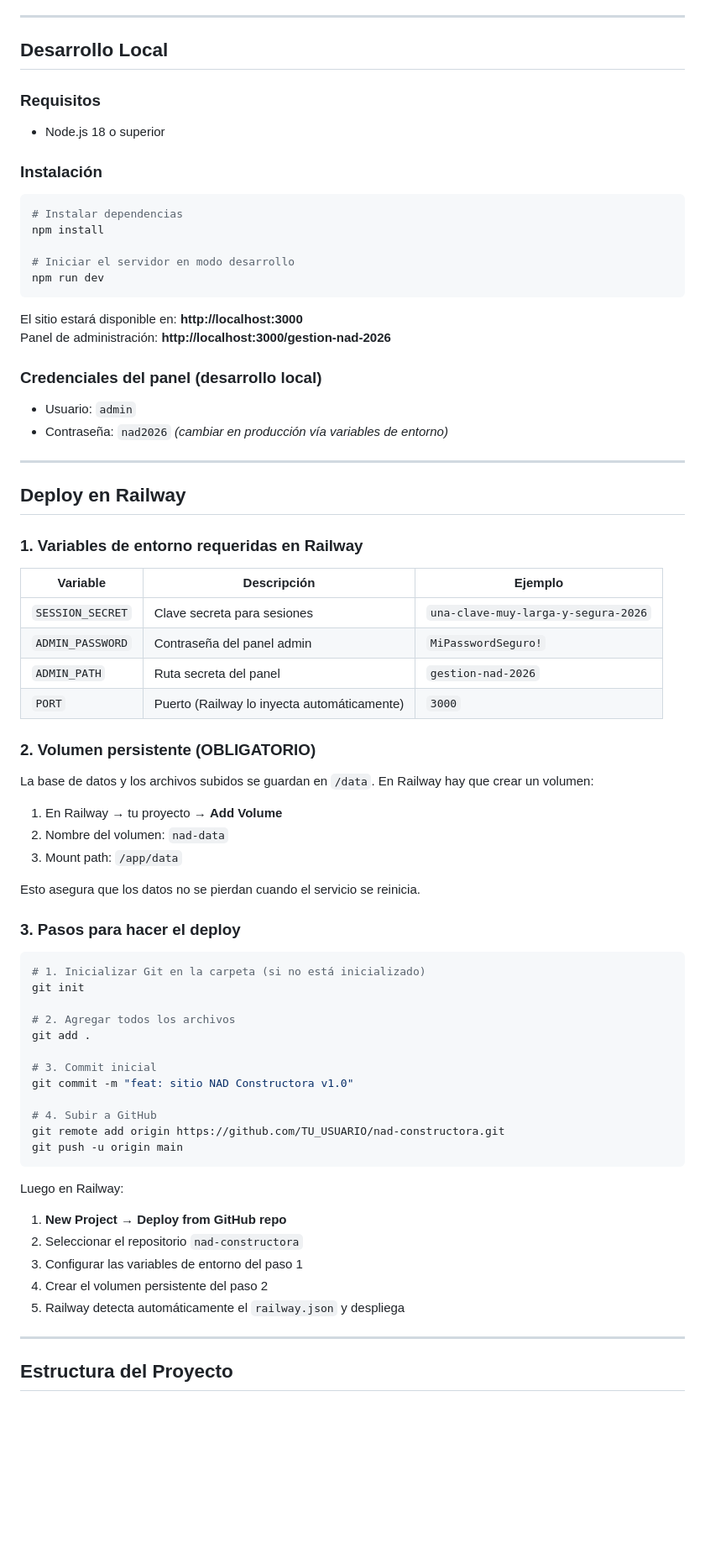
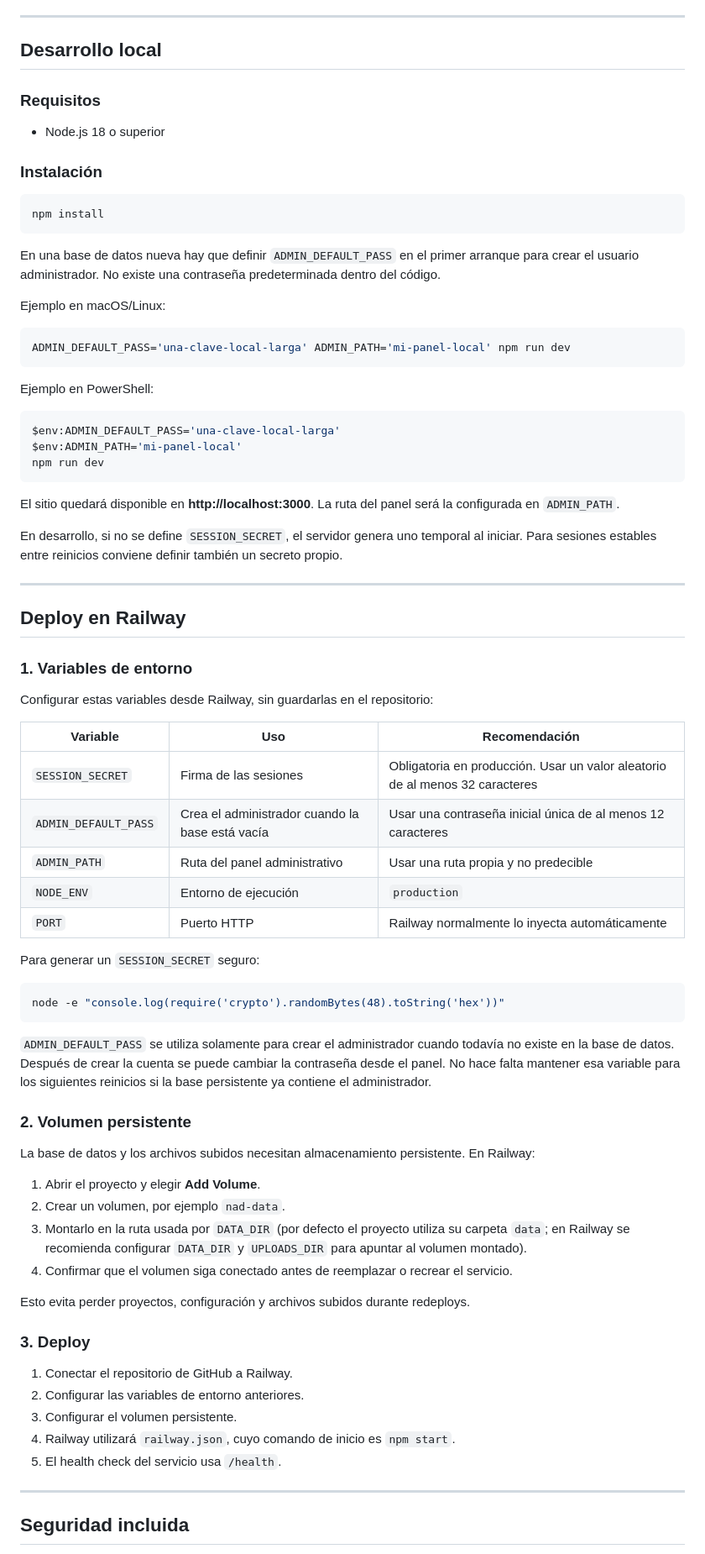
Before and after one commit to AngelEscobar-Dev/nadv2, a Markdown page: README.md, the part around one of its changes. Shown at 84% size. Rendered like a GitHub page; blank space fills up the shorter version.

````diff
--- a/README.md
+++ b/README.md
@@ -11,7 +11,7 @@ Sitio web corporativo con panel de administración CMS integrado para gestión d
 
 ---
 
-## Desarrollo Local
+## Desarrollo local
 
 ### Requisitos
 - Node.js 18 o superior
@@ -19,68 +19,73 @@ Sitio web corporativo con panel de administración CMS integrado para gestión d
 ### Instalación
 
 ```bash
-# Instalar dependencias
 npm install
+```
 
-# Iniciar el servidor en modo desarrollo
+En una base de datos nueva hay que definir `ADMIN_DEFAULT_PASS` en el primer arranque para crear el usuario administrador. No existe una contraseña predeterminada dentro del código.
+
+Ejemplo en macOS/Linux:
+
+```bash
+ADMIN_DEFAULT_PASS='una-clave-local-larga' ADMIN_PATH='mi-panel-local' npm run dev
+```
+
+Ejemplo en PowerShell:
+
+```powershell
+$env:ADMIN_DEFAULT_PASS='una-clave-local-larga'
+$env:ADMIN_PATH='mi-panel-local'
 npm run dev
 ```
 
-El sitio estará disponible en: **http://localhost:3000**
-Panel de administración: **http://localhost:3000/gestion-nad-2026**
+El sitio quedará disponible en **http://localhost:3000**. La ruta del panel será la configurada en `ADMIN_PATH`.
 
-### Credenciales del panel (desarrollo local)
-- Usuario: `admin`
-- Contraseña: `nad2026` *(cambiar en producción vía variables de entorno)*
+En desarrollo, si no se define `SESSION_SECRET`, el servidor genera uno temporal al iniciar. Para sesiones estables entre reinicios conviene definir también un secreto propio.
 
 ---
 
 ## Deploy en Railway
 
-### 1. Variables de entorno requeridas en Railway
+### 1. Variables de entorno
 
-| Variable | Descripción | Ejemplo |
+Configurar estas variables desde Railway, sin guardarlas en el repositorio:
+
+| Variable | Uso | Recomendación |
 |---|---|---|
-| `SESSION_SECRET` | Clave secreta para sesiones | `una-clave-muy-larga-y-segura-2026` |
-| `ADMIN_PASSWORD` | Contraseña del panel admin | `MiPasswordSeguro!` |
-| `ADMIN_PATH` | Ruta secreta del panel | `gestion-nad-2026` |
-| `PORT` | Puerto (Railway lo inyecta automáticamente) | `3000` |
+| `SESSION_SECRET` | Firma de las sesiones | Obligatoria en producción. Usar un valor aleatorio de al menos 32 caracteres |
+| `ADMIN_DEFAULT_PASS` | Crea el administrador cuando la base está vacía | Usar una contraseña inicial única de al menos 12 caracteres |
+| `ADMIN_PATH` | Ruta del panel administrativo | Usar una ruta propia y no predecible |
+| `NODE_ENV` | Entorno de ejecución | `production` |
+| `PORT` | Puerto HTTP | Railway normalmente lo inyecta automáticamente |
 
-### 2. Volumen persistente (OBLIGATORIO)
-
-La base de datos y los archivos subidos se guardan en `/data`. En Railway hay que crear un volumen:
-
-1. En Railway → tu proyecto → **Add Volume**
-2. Nombre del volumen: `nad-data`
-3. Mount path: `/app/data`
-
-Esto asegura que los datos no se pierdan cuando el servicio se reinicia.
-
-### 3. Pasos para hacer el deploy
+Para generar un `SESSION_SECRET` seguro:
 
 ```bash
-# 1. Inicializar Git en la carpeta (si no está inicializado)
-git init
-
-# 2. Agregar todos los archivos
-git add .
-
-# 3. Commit inicial
-git commit -m "feat: sitio NAD Constructora v1.0"
-
-# 4. Subir a GitHub
-git remote add origin https://github.com/TU_USUARIO/nad-constructora.git
-git push -u origin main
+node -e "console.log(require('crypto').randomBytes(48).toString('hex'))"
 ```
 
-Luego en Railway:
-1. **New Project → Deploy from GitHub repo**
-2. Seleccionar el repositorio `nad-constructora`
-3. Configurar las variables de entorno del paso 1
-4. Crear el volumen persistente del paso 2
-5. Railway detecta automáticamente el `railway.json` y despliega
+`ADMIN_DEFAULT_PASS` se utiliza solamente para crear el administrador cuando todavía no existe en la base de datos. Después de crear la cuenta se puede cambiar la contraseña desde el panel. No hace falta mantener esa variable para los siguientes reinicios si la base persistente ya contiene el administrador.
+
+### 2. Volumen persistente
+
+La base de datos y los archivos subidos necesitan almacenamiento persistente. En Railway:
+
+1. Abrir el proyecto y elegir **Add Volume**.
+2. Crear un volumen, por ejemplo `nad-data`.
+3. Montarlo en la ruta usada por `DATA_DIR` (por defecto el proyecto utiliza su carpeta `data`; en Railway se recomienda configurar `DATA_DIR` y `UPLOADS_DIR` para apuntar al volumen montado).
+4. Confirmar que el volumen siga conectado antes de reemplazar o recrear el servicio.
+
+Esto evita perder proyectos, configuración y archivos subidos durante redeploys.
+
+### 3. Deploy
+
+1. Conectar el repositorio de GitHub a Railway.
+2. Configurar las variables de entorno anteriores.
+3. Configurar el volumen persistente.
+4. Railway utilizará `railway.json`, cuyo comando de inicio es `npm start`.
+5. El health check del servicio usa `/health`.
 
 ---
 
-## Estructura del Proyecto
+## Seguridad incluida
 
````
Also changed, not shown: other parts of README.md (+47 -20 lines).
